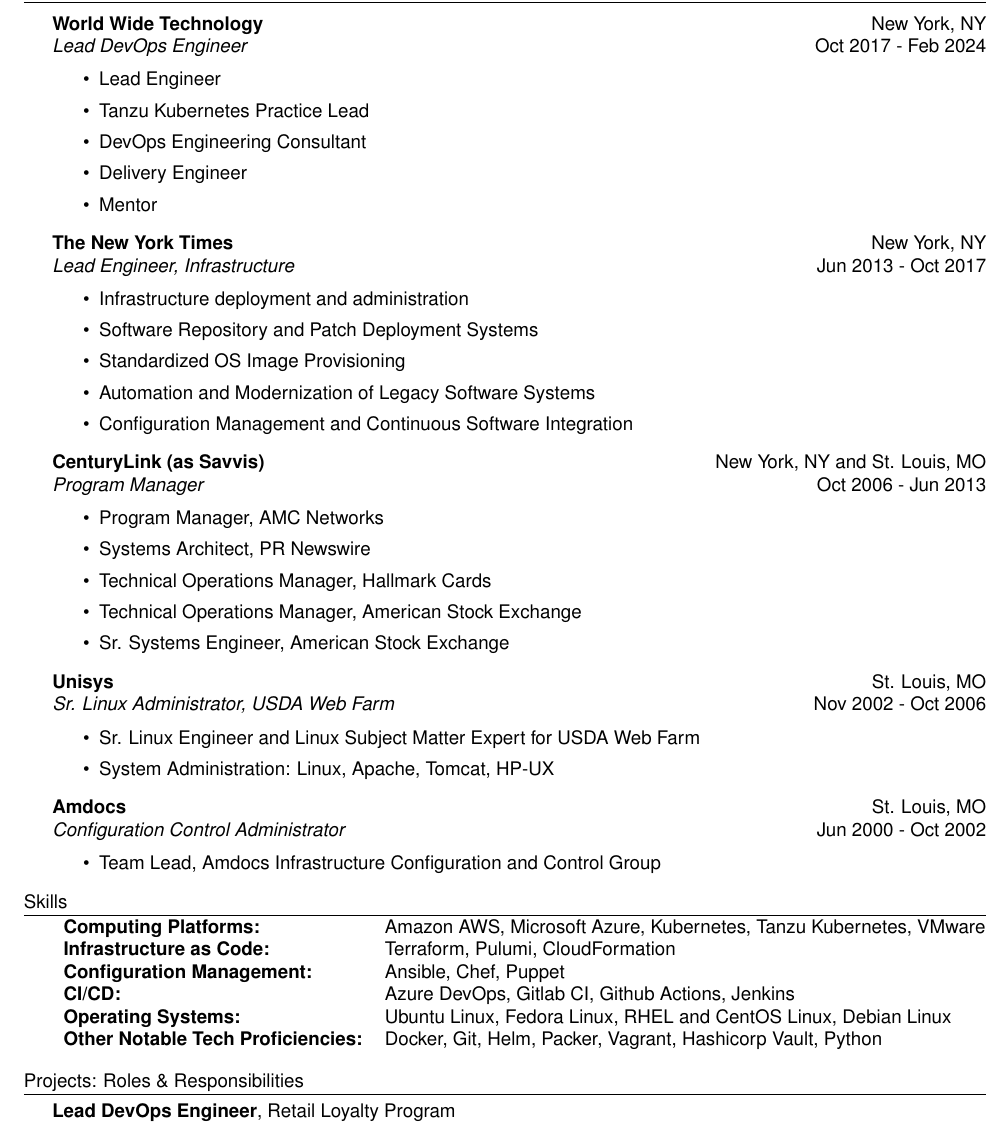
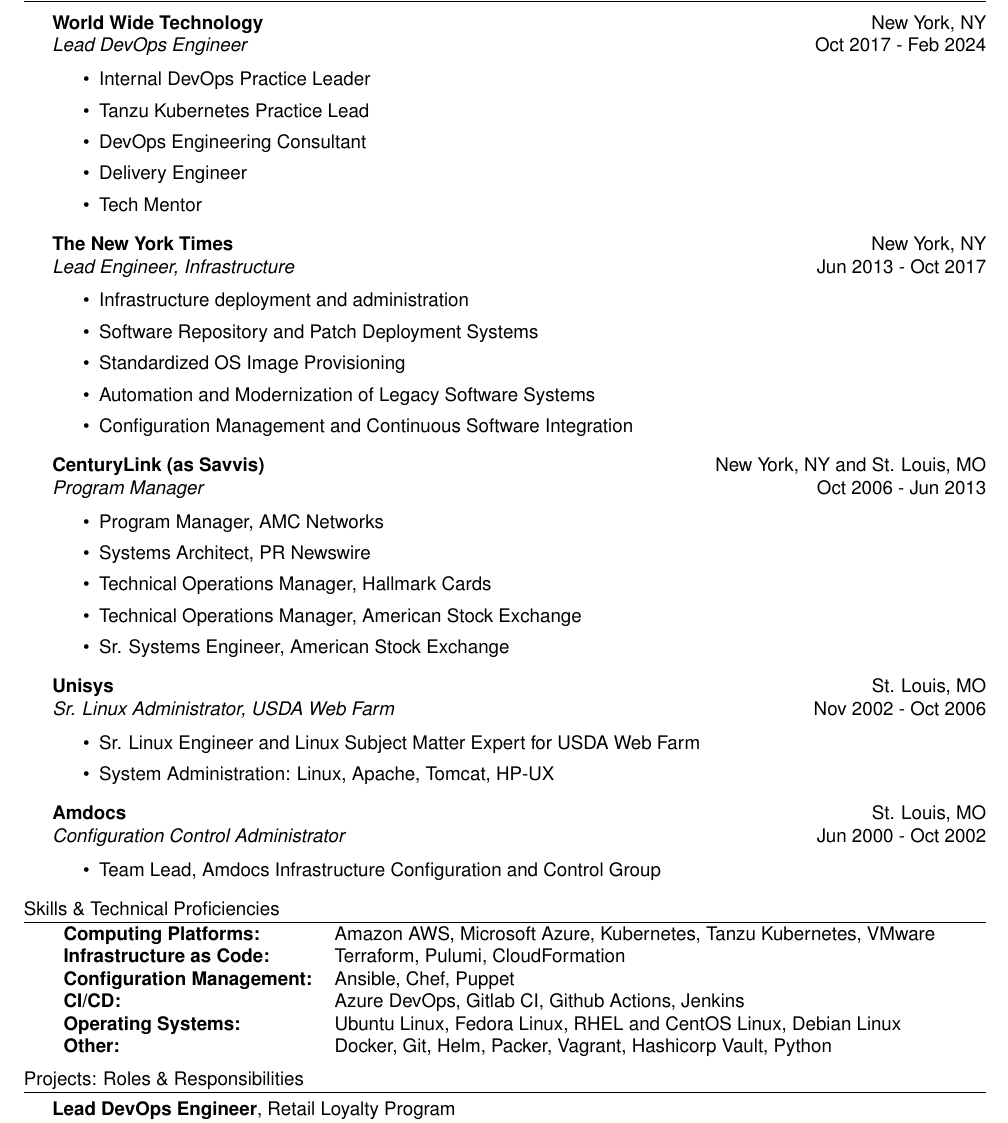
Before and after one commit to jpuellma/resume, a LaTeX CV (resume.tex): part of page 1 of 2, cut so that both start at the same text. Compiled offline with pdfLaTeX.

Commit message:
Updates.

```diff
--- a/resume.tex
+++ b/resume.tex
@@ -89,11 +89,11 @@
 \textit{Lead DevOps Engineer} \hfill Oct 2017 - Feb 2024\\
 \vspace{-1mm}
 \begin{itemize} \itemsep 1pt
-	\item Lead Engineer
+	\item Internal DevOps Practice Leader
 	\item Tanzu Kubernetes Practice Lead
 	\item DevOps Engineering Consultant
 	\item Delivery Engineer
-	\item Mentor
+	\item Tech Mentor
 \end{itemize}
 
 \textbf{The New York Times} \hfill New York, NY\\
@@ -131,14 +131,15 @@
 	\item Team Lead, Amdocs Infrastructure Configuration and Control Group
 \end{itemize}
 
-\header{Skills}
+%==== Skills ====%
+\header{Skills \& Technical Proficiencies}
 \begin{tabular}{ l l }
-  \textbf{Computing Platforms:}              & Amazon AWS, Microsoft Azure, Kubernetes, Tanzu Kubernetes, VMware \\
-  \textbf{Infrastructure as Code:}           & Terraform, Pulumi, CloudFormation                                 \\
-  \textbf{Configuration Management:}         & Ansible, Chef, Puppet                                             \\
-  \textbf{CI/CD:}                            & Azure DevOps, Gitlab CI, Github Actions, Jenkins                  \\
-  \textbf{Operating Systems:}                & Ubuntu Linux, Fedora Linux, RHEL and CentOS Linux, Debian Linux   \\
-  \textbf{Other Notable Tech Proficiencies:} & Docker, Git, Helm, Packer, Vagrant, Hashicorp Vault, Python       \\
+  \textbf{Computing Platforms:}      & Amazon AWS, Microsoft Azure, Kubernetes, Tanzu Kubernetes, VMware\\
+  \textbf{Infrastructure as Code:}   & Terraform, Pulumi, CloudFormation                                \\
+  \textbf{Configuration Management:} & Ansible, Chef, Puppet                                            \\
+  \textbf{CI/CD:}                    & Azure DevOps, Gitlab CI, Github Actions, Jenkins                 \\
+  \textbf{Operating Systems:}        & Ubuntu Linux, Fedora Linux, RHEL and CentOS Linux, Debian Linux  \\
+  \textbf{Other:}                    & Docker, Git, Helm, Packer, Vagrant, Hashicorp Vault, Python      \\
 \end{tabular}
 \vspace{2mm}
 
```
Also changed, not shown: resume.pdf, resume.tex (3 more changed lines).
